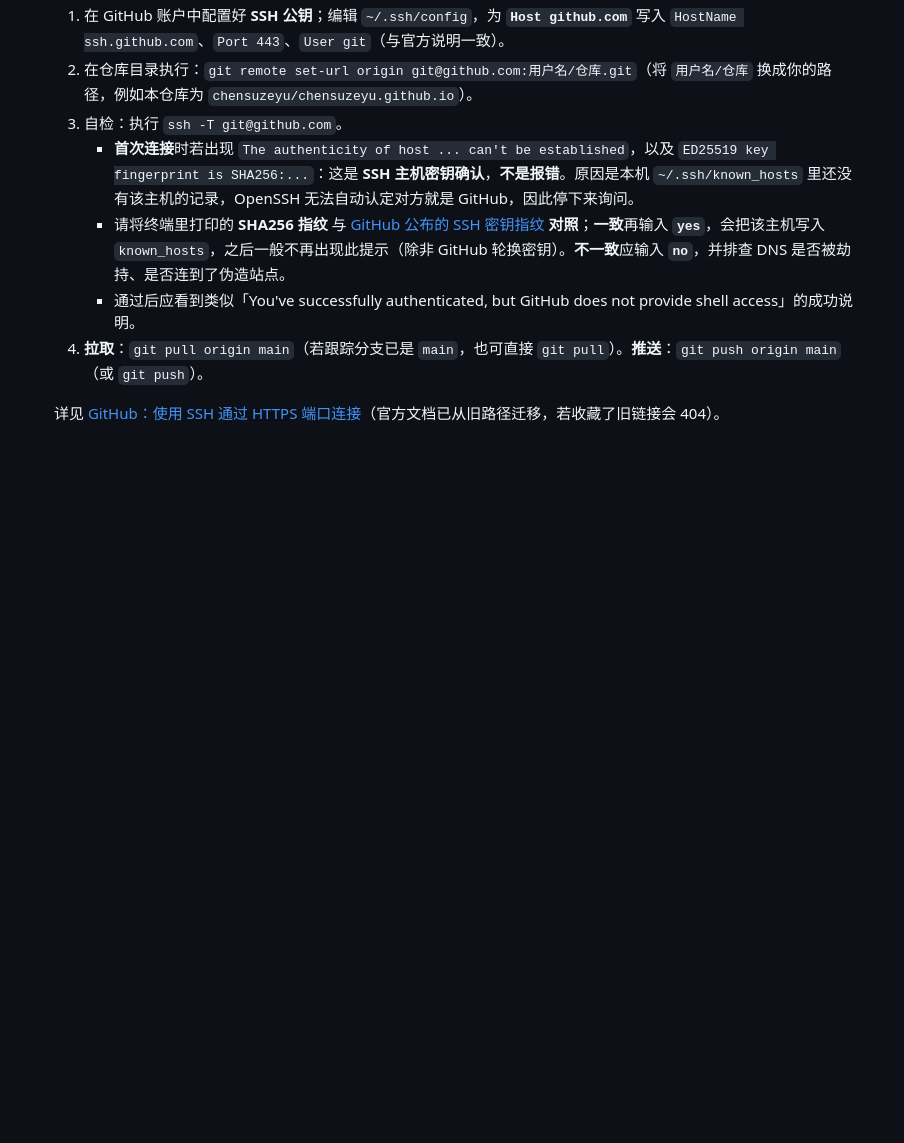
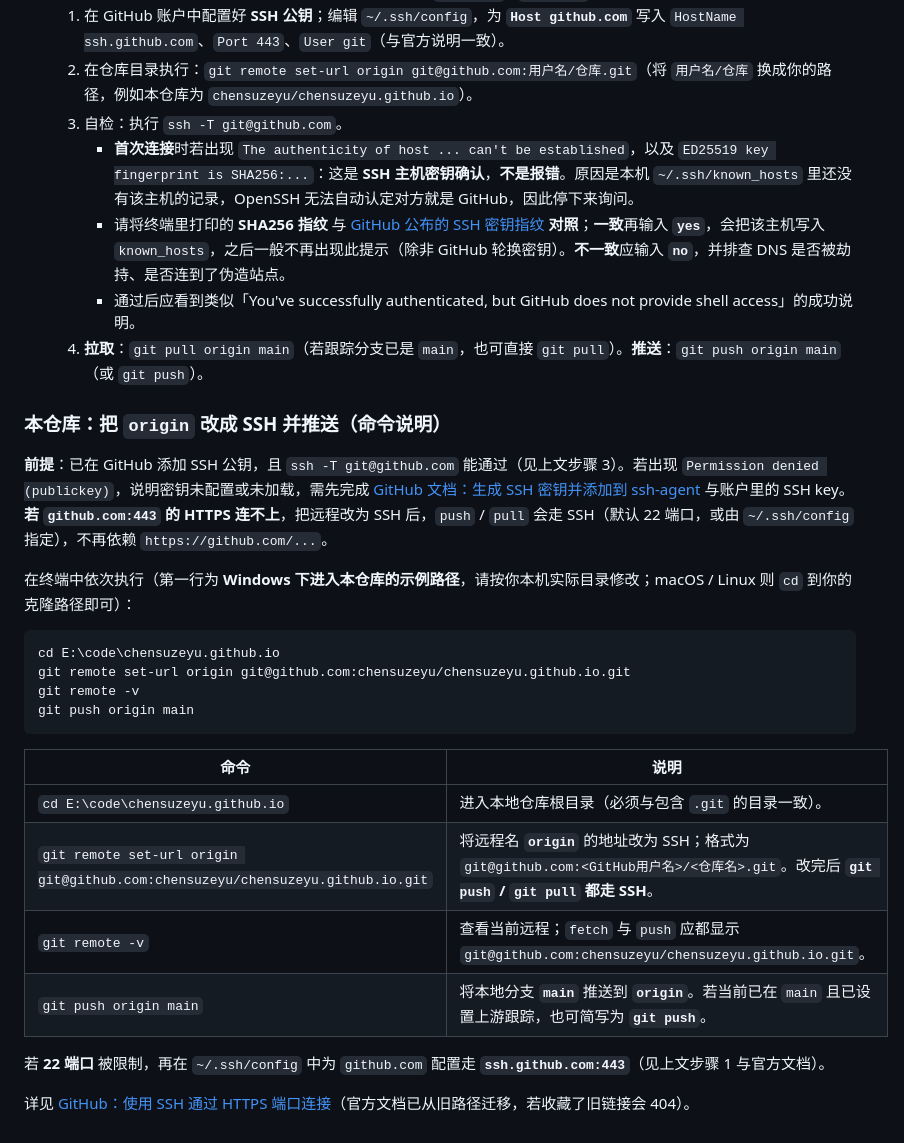
Before and after one commit to chensuzeyu/chensuzeyu.github.io, a Markdown page: README.md, the part around the change. Rendered like a GitHub page; blank space fills up the shorter version.

Commit message:
更新 README.md，添加 SSH 推送和拉取的详细说明及示例命令

````diff
--- a/README.md
+++ b/README.md
@@ -60,4 +60,26 @@ personal-site/
      - 通过后应看到类似「You've successfully authenticated, but GitHub does not provide shell access」的成功说明。
   4. **拉取**：`git pull origin main`（若跟踪分支已是 `main`，也可直接 `git pull`）。**推送**：`git push origin main`（或 `git push`）。
 
-  详见 [GitHub：使用 SSH 通过 HTTPS 端口连接](https://docs.github.com/zh/authentication/troubleshooting-ssh/using-ssh-over-the-https-port)（官方文档已从旧路径迁移，若收藏了旧链接会 404）。
+### 本仓库：把 `origin` 改成 SSH 并推送（命令说明）
+
+**前提**：已在 GitHub 添加 SSH 公钥，且 `ssh -T git@github.com` 能通过（见上文步骤 3）。若出现 `Permission denied (publickey)`，说明密钥未配置或未加载，需先完成 [GitHub 文档：生成 SSH 密钥并添加到 ssh-agent](https://docs.github.com/zh/authentication/connecting-to-github-with-ssh/generating-a-new-ssh-key-and-adding-it-to-the-ssh-agent) 与账户里的 SSH key。**若 `github.com:443` 的 HTTPS 连不上**，把远程改为 SSH 后，`push` / `pull` 会走 SSH（默认 22 端口，或由 `~/.ssh/config` 指定），不再依赖 `https://github.com/...`。
+
+在终端中依次执行（第一行为 **Windows 下进入本仓库的示例路径**，请按你本机实际目录修改；macOS / Linux 则 `cd` 到你的克隆路径即可）：
+
+```powershell
+cd E:\code\chensuzeyu.github.io
+git remote set-url origin git@github.com:chensuzeyu/chensuzeyu.github.io.git
+git remote -v
+git push origin main
+```
+
+| 命令 | 说明 |
+|------|------|
+| `cd E:\code\chensuzeyu.github.io` | 进入本地仓库根目录（必须与包含 `.git` 的目录一致）。 |
+| `git remote set-url origin git@github.com:chensuzeyu/chensuzeyu.github.io.git` | 将远程名 **`origin`** 的地址改为 SSH；格式为 `git@github.com:<GitHub用户名>/<仓库名>.git`。改完后 **`git push` / `git pull` 都走 SSH**。 |
+| `git remote -v` | 查看当前远程；`fetch` 与 `push` 应都显示 `git@github.com:chensuzeyu/chensuzeyu.github.io.git`。 |
+| `git push origin main` | 将本地分支 **`main`** 推送到 **`origin`**。若当前已在 `main` 且已设置上游跟踪，也可简写为 **`git push`**。 |
+
+若 **22 端口** 被限制，再在 `~/.ssh/config` 中为 `github.com` 配置走 **`ssh.github.com:443`**（见上文步骤 1 与官方文档）。
+
+详见 [GitHub：使用 SSH 通过 HTTPS 端口连接](https://docs.github.com/zh/authentication/troubleshooting-ssh/using-ssh-over-the-https-port)（官方文档已从旧路径迁移，若收藏了旧链接会 404）。
````
